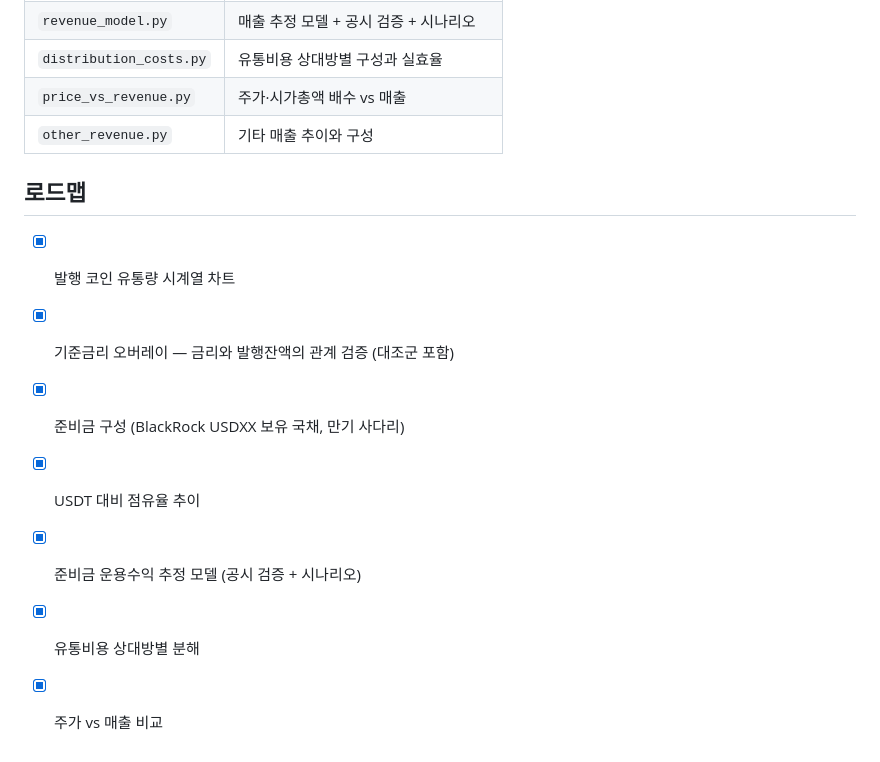
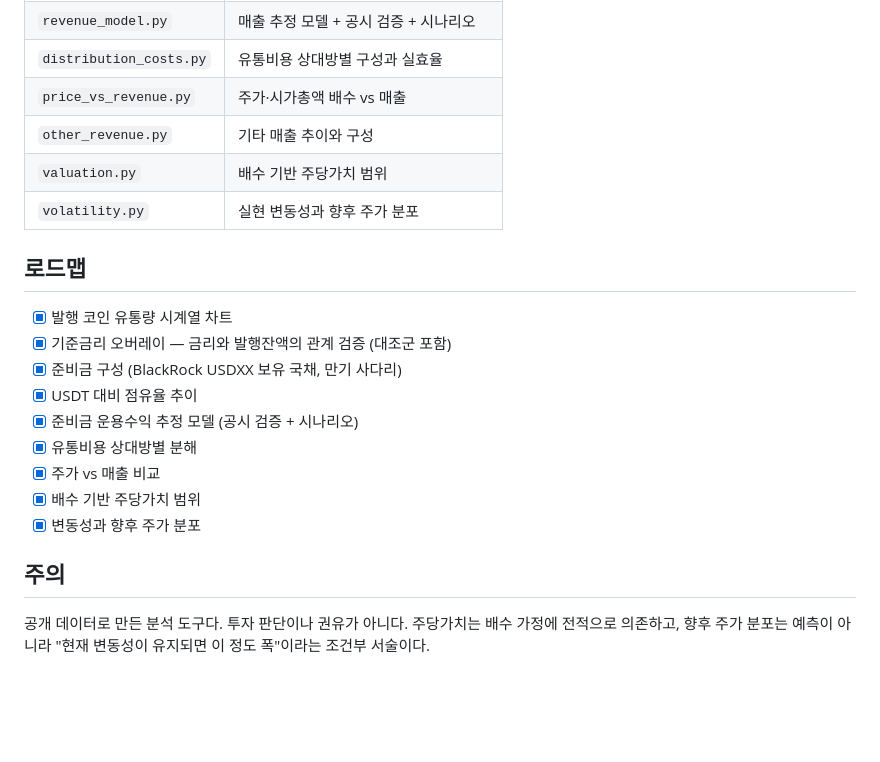
Before and after one commit to gwonyongjin94-ui/Circle-Revenue-structure, a Markdown page: README.md, the part around one of its changes. GitHub-like rendering; blank space fills up the shorter version.

```diff
--- a/README.md
+++ b/README.md
@@ -386,6 +452,8 @@ export SEC_USER_AGENT="이름 you@example.com"
 | `distribution_costs.py` | 유통비용 상대방별 구성과 실효율 |
 | `price_vs_revenue.py` | 주가·시가총액 배수 vs 매출 |
 | `other_revenue.py` | 기타 매출 추이와 구성 |
+| `valuation.py` | 배수 기반 주당가치 범위 |
+| `volatility.py` | 실현 변동성과 향후 주가 분포 |
 
 ## 로드맵
 
@@ -396,3 +464,11 @@ export SEC_USER_AGENT="이름 you@example.com"
 - [x] 준비금 운용수익 추정 모델 (공시 검증 + 시나리오)
 - [x] 유통비용 상대방별 분해
 - [x] 주가 vs 매출 비교
+- [x] 배수 기반 주당가치 범위
+- [x] 변동성과 향후 주가 분포
+
+## 주의
+
+공개 데이터로 만든 분석 도구다. 투자 판단이나 권유가 아니다.
+주당가치는 배수 가정에 전적으로 의존하고, 향후 주가 분포는 예측이 아니라
+"현재 변동성이 유지되면 이 정도 폭"이라는 조건부 서술이다.
```
Also changed, not shown: other parts of README.md (+66 -0 lines), assets/valuation.png (added), assets/volatility.png (added), 3 other files.
